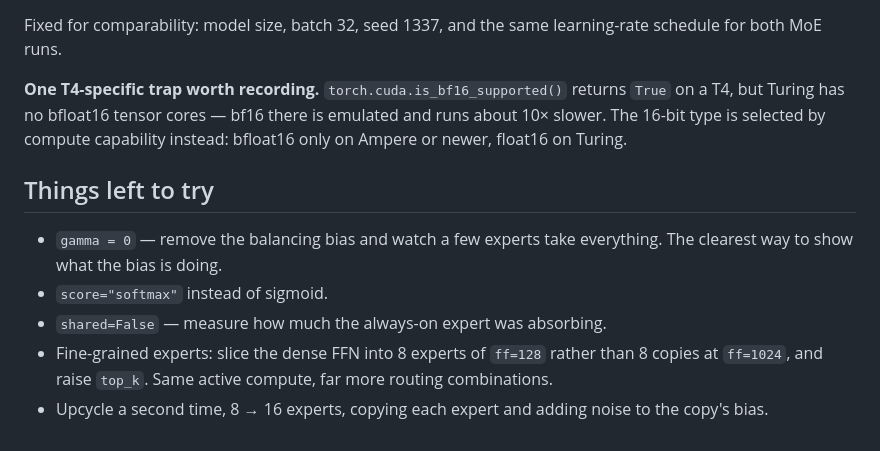
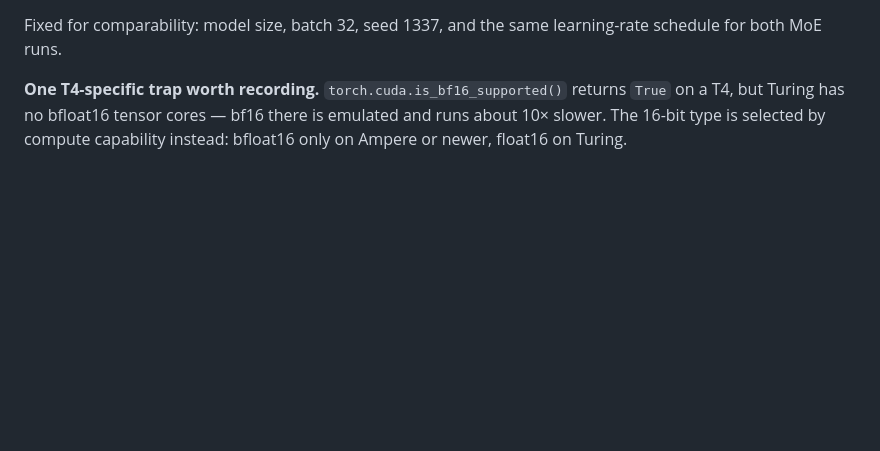
Before and after one commit to vedapragna-cs/era5-assignments, a Markdown page: S14/README.md, the part around the change. Rendered like a GitHub page; blank space fills up the shorter version.

Commit message:
S14: drop the 'things left to try' section from the report

```diff
--- a/S14/README.md
+++ b/S14/README.md
@@ -116,11 +116,3 @@ Part 8  three runs            13.8 min   (2.7 + 5.6 + 5.5)
 Fixed for comparability: model size, batch 32, seed 1337, and the same learning-rate schedule for both MoE runs.
 
 **One T4-specific trap worth recording.** `torch.cuda.is_bf16_supported()` returns `True` on a T4, but Turing has no bfloat16 tensor cores — bf16 there is emulated and runs about 10× slower. The 16-bit type is selected by compute capability instead: bfloat16 only on Ampere or newer, float16 on Turing.
-
-## Things left to try
-
-* `gamma = 0` — remove the balancing bias and watch a few experts take everything. The clearest way to show what the bias is doing.
-* `score="softmax"` instead of sigmoid.
-* `shared=False` — measure how much the always-on expert was absorbing.
-* Fine-grained experts: slice the dense FFN into 8 experts of `ff=128` rather than 8 copies at `ff=1024`, and raise `top_k`. Same active compute, far more routing combinations.
-* Upcycle a second time, 8 → 16 experts, copying each expert and adding noise to the copy's bias.
```
